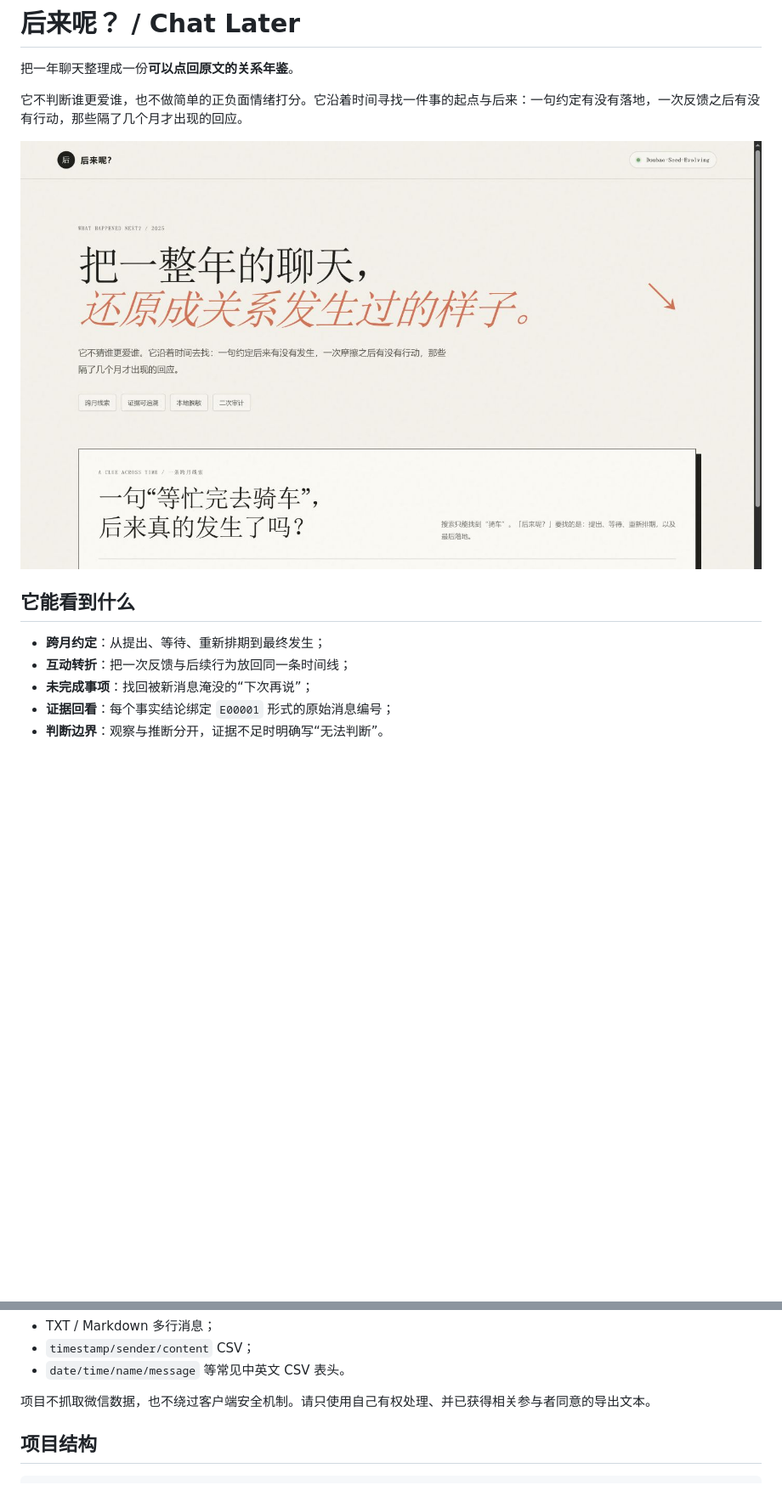
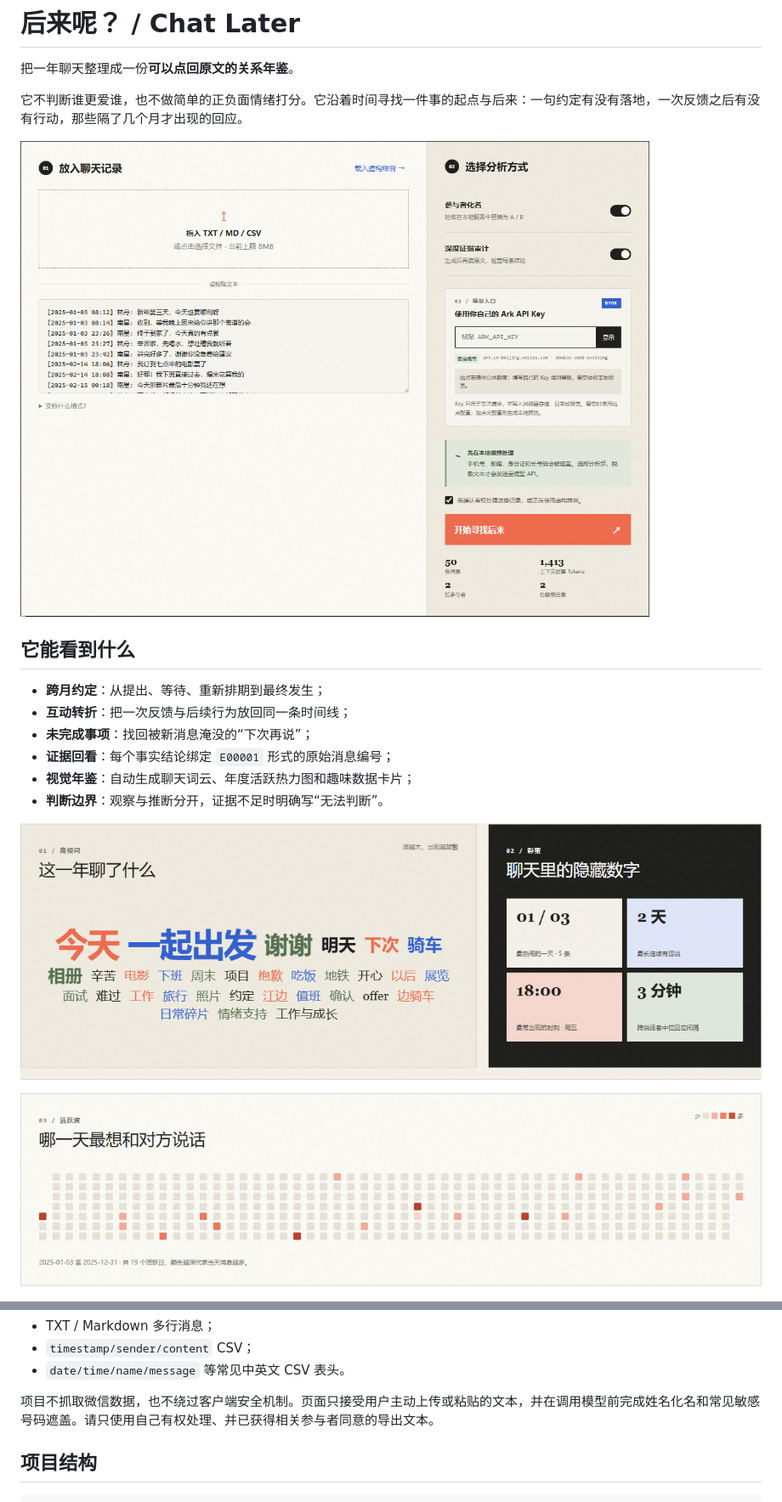
Before and after one commit to jjyaoao/chat-later, a Markdown page: README.md, 2 parts joined by grey strips. Shown at 85% size. GitHub-like rendering; pictures changed too: article/assets/09-BYOK上传入口.png (added), article/assets/10-词云与趣味数据.png (added), article/assets/11-年度活跃热力图.png (added); blank space fills up the shorter version.

```diff
--- a/README.md
+++ b/README.md
@@ -4,7 +4,7 @@
 
 它不判断谁更爱谁，也不做简单的正负面情绪打分。它沿着时间寻找一件事的起点与后来：一句约定有没有落地，一次反馈之后有没有行动，那些隔了几个月才出现的回应。
 
-![后来呢？](article/assets/06-新版项目首页.png)
+![后来呢？上传与模型入口](article/assets/09-BYOK上传入口.png)
 
 ## 它能看到什么
 
@@ -12,7 +12,12 @@
 - **互动转折**：把一次反馈与后续行为放回同一条时间线；
 - **未完成事项**：找回被新消息淹没的“下次再说”；
 - **证据回看**：每个事实结论绑定 `E00001` 形式的原始消息编号；
+- **视觉年鉴**：自动生成聊天词云、年度活跃热力图和趣味数据卡片；
 - **判断边界**：观察与推断分开，证据不足时明确写“无法判断”。
+
+![聊天词云与趣味数据](article/assets/10-词云与趣味数据.png)
+
+![年度聊天活跃热力图](article/assets/11-年度活跃热力图.png)
 
 ![真实报告总览](article/assets/04-真实报告总览.png)
 
@@ -88,7 +109,7 @@ API Key 只从环境变量读取，不会写进项目文件。
 - `timestamp/sender/content` CSV；
 - `date/time/name/message` 等常见中英文 CSV 表头。
 
-项目不抓取微信数据，也不绕过客户端安全机制。请只使用自己有权处理、并已获得相关参与者同意的导出文本。
+项目不抓取微信数据，也不绕过客户端安全机制。页面只接受用户主动上传或粘贴的文本，并在调用模型前完成姓名化名和常见敏感号码遮盖。请只使用自己有权处理、并已获得相关参与者同意的导出文本。
 
 ## 项目结构
 
```
Also changed, not shown: other parts of README.md (+18 -2 lines), 12 other files.
